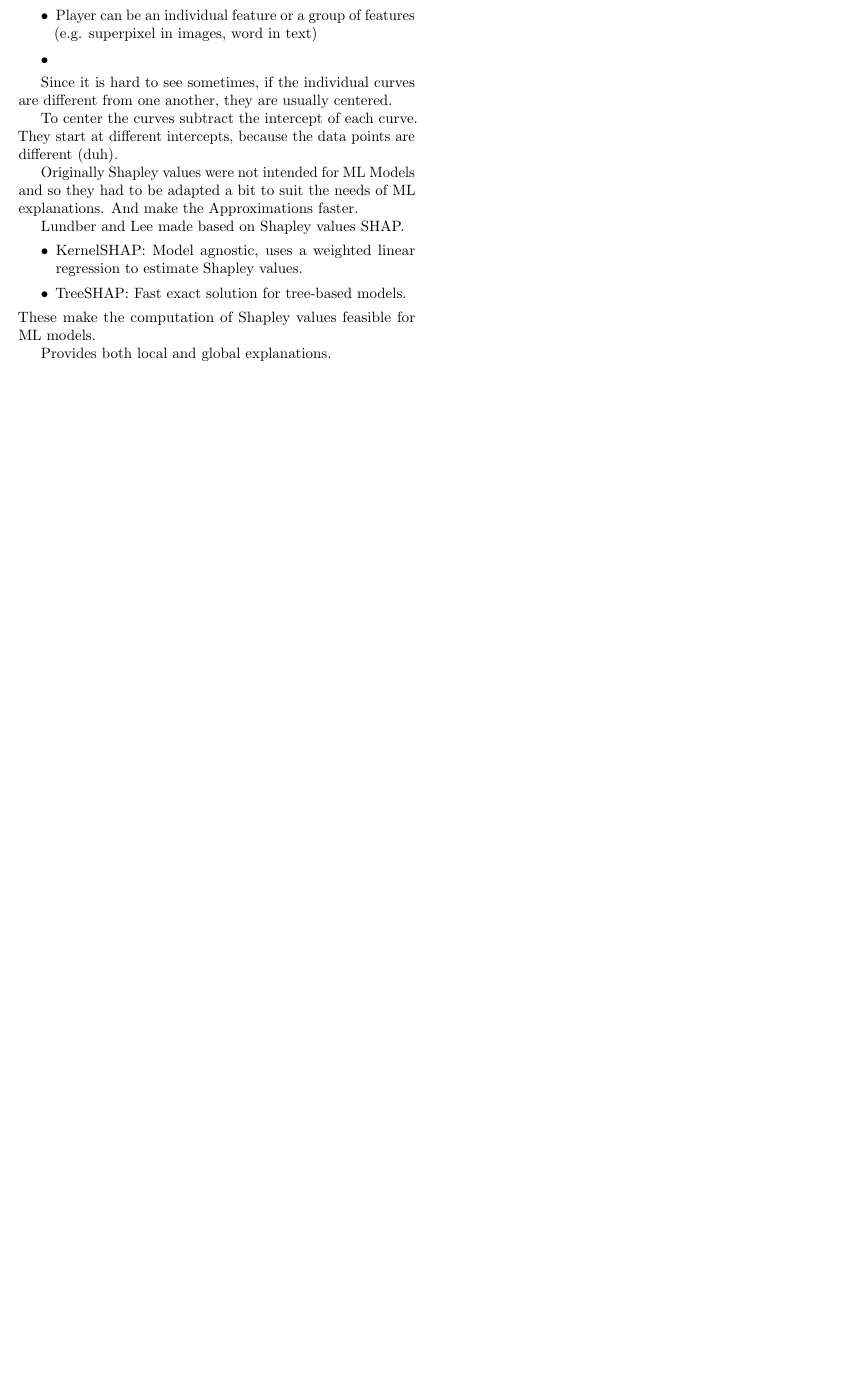
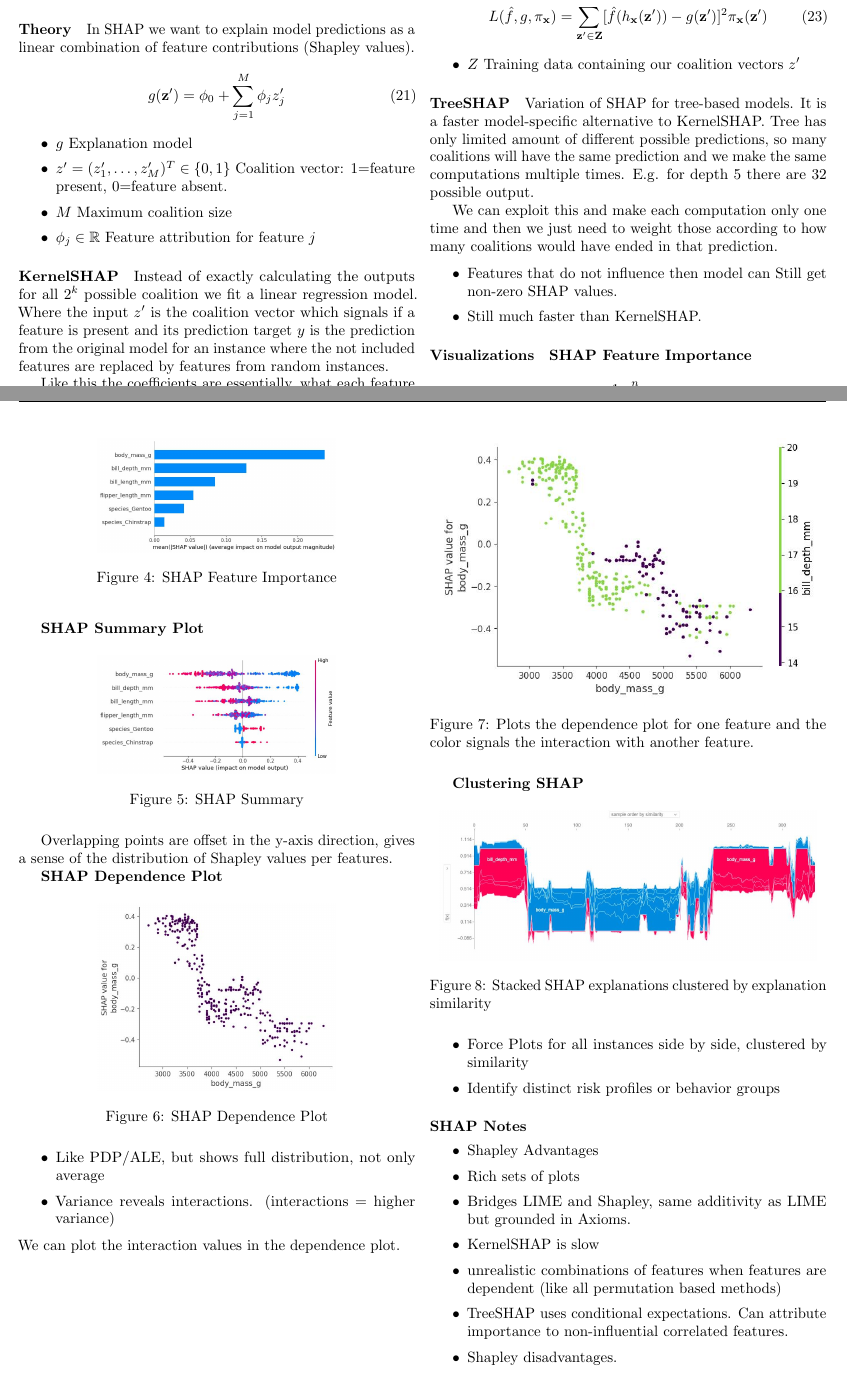
Before and after one commit to danielschafi/explainable-ai-summary, a LaTeX document (main.tex, which reads 05_local_model_agnostic_explanations.tex): part of page 7 of 7 before the commit and two parts of pages 7 and 8 of 8 after it, the two joined at a grey line, cut at the place of the change, the shorter picture padded with empty space. Compiled offline with pdfLaTeX.

Commit message:
Shaply, and SHAP

```diff
--- a/05_local_model_agnostic_explanations.tex
+++ b/05_local_model_agnostic_explanations.tex
@@ -152,3 +158,20 @@ Approximation using Monte-Carlo sampling
+SHAP adjusts the Shapley value computation for the needs of ML models. Make it more efficient, and offer ways to approximate them.
+
+\paragraph{Theory}
+
+In SHAP we want to explain model predictions as a linear combination of feature contributions (Shapley values).
+\begin{equation}
+	g(\mathbf{z}')=\phi_0+\sum_{j=1}^M\phi_j z_j'
+	\label{eq:shap-explanation-g}
+\end{equation}
 \begin{itemize}
-	\item Player can be an individual feature or a group of features (e.g. superpixel in images, word in text)
-	\item
+	\item $g$ Explanation model
+	\item $z' = (z'_1, \ldots, z'_M)^T \in \{0,1\}$ Coalition vector: 1=feature present, 0=feature absent.
+	\item $M$ Maximum coalition size
+	\item $\phi_j \in \mathbb{R}$ Feature attribution for feature $j$
+\end{itemize}
+
+\paragraph{KernelSHAP}
+Instead of exactly calculating the outputs for all $2^k$ possible coalition we fit a linear regression model.
+Where the input $z'$ is the coalition vector which signals if a feature is present and its prediction target $y$ is the prediction from the original model
+for an instance where the not included features are replaced by features from random instances.
@@ -154,0 +209,23 @@ Approximation using Monte-Carlo sampling
+\begin{equation}
+	L(\hat{f}, g, \pi_{\mathbf{x}}) = \sum_{\mathbf{z}' \in \mathbf{Z}} [\hat{f}(h_{\mathbf{x}}(\mathbf{z}')) - g(\mathbf{z}')]^2 \pi_{\mathbf{x}}(\mathbf{z}')
+	\label{eq:linear-model-shap-kernel}
+\end{equation}
+\begin{itemize}
+	\item $Z$ Training data containing our coalition vectors $z'$
+\end{itemize}
+
+\paragraph{TreeSHAP}
+Variation of SHAP for tree-based models. It is a faster model-specific alternative to KernelSHAP.
+Tree has only limited amount of different possible predictions, so many coalitions will have the same prediction and we make the same computations multiple times.
+E.g. for depth 5 there are 32 possible output.
+
+We can exploit this and make each computation only one time and then we just need to weight those according to how many coalitions would have ended in that prediction.
+
+\begin{itemize}
+	\item Features that do not influence then model can Still get non-zero SHAP values.
+	\item Still much faster than KernelSHAP.
+\end{itemize}
+
+\paragraph{Visualizations}
+\textbf{SHAP Feature Importance}
+\begin{equation}
@@ -155,19 +236,62 @@ Approximation using Monte-Carlo sampling
+\begin{figure}[h]
+	\begin{center}
+		\includegraphics[width=0.6\linewidth]{images/shap-importance.jpg}
+	\end{center}
+	\caption{SHAP Feature Importance}\label{fig:shapimportance}
+\end{figure}
+
+\textbf{SHAP Summary Plot}
+\begin{figure}[H]
+	\begin{center}
+		\includegraphics[width=0.6\linewidth]{images/shap-importance-extended.jpg}
+	\end{center}
+	\caption{SHAP Summary}\label{fig:shap-importance-extended}
+\end{figure}
+Overlapping points are offset in the y-axis direction, gives a sense of the distribution of Shapley values per features.
+
+
+\textbf{SHAP Dependence Plot}
+\begin{figure}[H]
+	\begin{center}
+		\includegraphics[width=0.6\linewidth]{images/shap-dependence.jpg}
+	\end{center}
+	\caption{SHAP Dependence Plot}\label{fig:shap-dependence}
+\end{figure}
+\begin{itemize}
+	\item Like PDP/ALE, but shows full distribution, not only average
+	\item Variance reveals interactions. (interactions = higher variance)
+\end{itemize}
+We can plot the interaction values in the dependence plot.
+
+\begin{figure}[H]
+	\begin{center}
+		\includegraphics[width=0.95\linewidth]{images/shap-dependence-interaction.jpg}
+	\end{center}
+	\caption{Plots the dependence plot for one feature and the color signals the interaction with another feature.}\label{fig:dependenceinteractionshap}
+\end{figure}
+
+\textbf{Clustering SHAP}
+\begin{figure}[H]
+	\begin{center}
+		\includegraphics[width=0.95\linewidth]{images/shap-clustering.jpg}
+	\end{center}
+	\caption{Stacked SHAP explanations clustered by explanation similarity}\label{fig:clusteringshap}
+\end{figure}
+\begin{itemize}
+	\item Force Plots for all instances side by side, clustered by similarity
+	\item Identify distinct risk profiles or behavior groups
 \end{itemize}
 
 
-Since it is hard to see sometimes, if the individual curves are different from one another, they are usually centered.
+\paragraph{SHAP Notes}
+\begin{itemize}
+	\item Shapley Advantages
+	\item Rich sets of plots
+	\item Bridges LIME and Shapley, same additivity as LIME but grounded in Axioms.
+	\item KernelSHAP is slow
+	\item unrealistic combinations of features when features are dependent (like all permutation based methods)
+	\item TreeSHAP uses conditional expectations. Can attribute importance to non-influential correlated features.
+	\item Shapley disadvantages.
+\end{itemize}
 
-To center the curves subtract the intercept of each curve. They start at different intercepts, because the data points are different (duh).
-
-
-Originally Shapley values were not intended for ML Models and so they had to be adapted a bit to suit the needs of ML explanations.
-And make the Approximations faster.
-
-Lundber and Lee made based on Shapley values SHAP.
-\begin{itemize}
-	\item KernelSHAP: Model agnostic, uses a weighted linear regression to estimate Shapley values.
-	\item TreeSHAP: Fast exact solution for tree-based models.
-\end{itemize}
-These make the computation of Shapley values feasible for ML models.
-
-Provides both local and global explanations.
+Careful when features are strongly correlated or when you need fast, sparse explanations.
```
Also changed, not shown: images/shap-clustering.jpg (added), images/shap-dependence-interaction.jpg (added), images/shap-dependence.jpg (added), images/shap-importance-extended.jpg (added), images/shap-importance.jpg (added), outFiles/main.pdf, 05_local_model_agnostic_explanations.tex (49 more changed lines), 7 other files.
